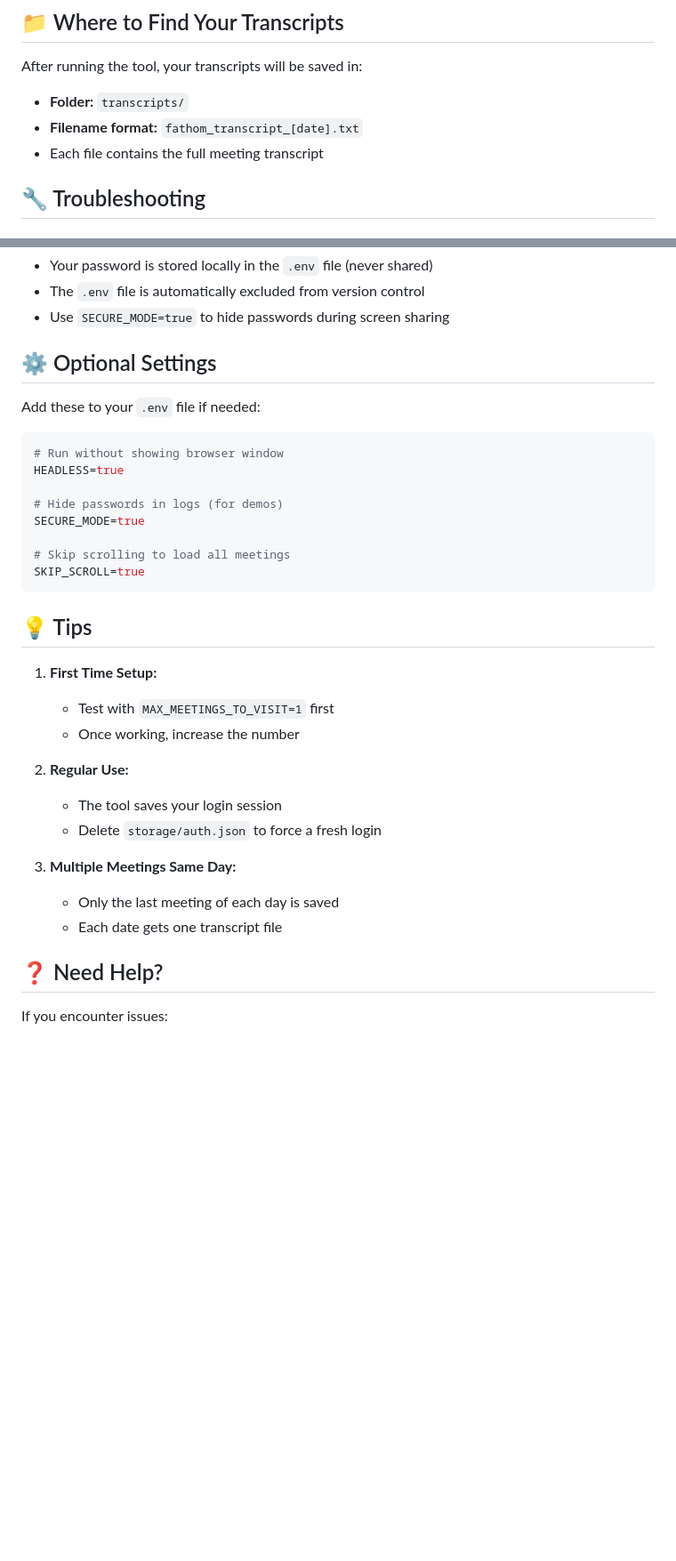
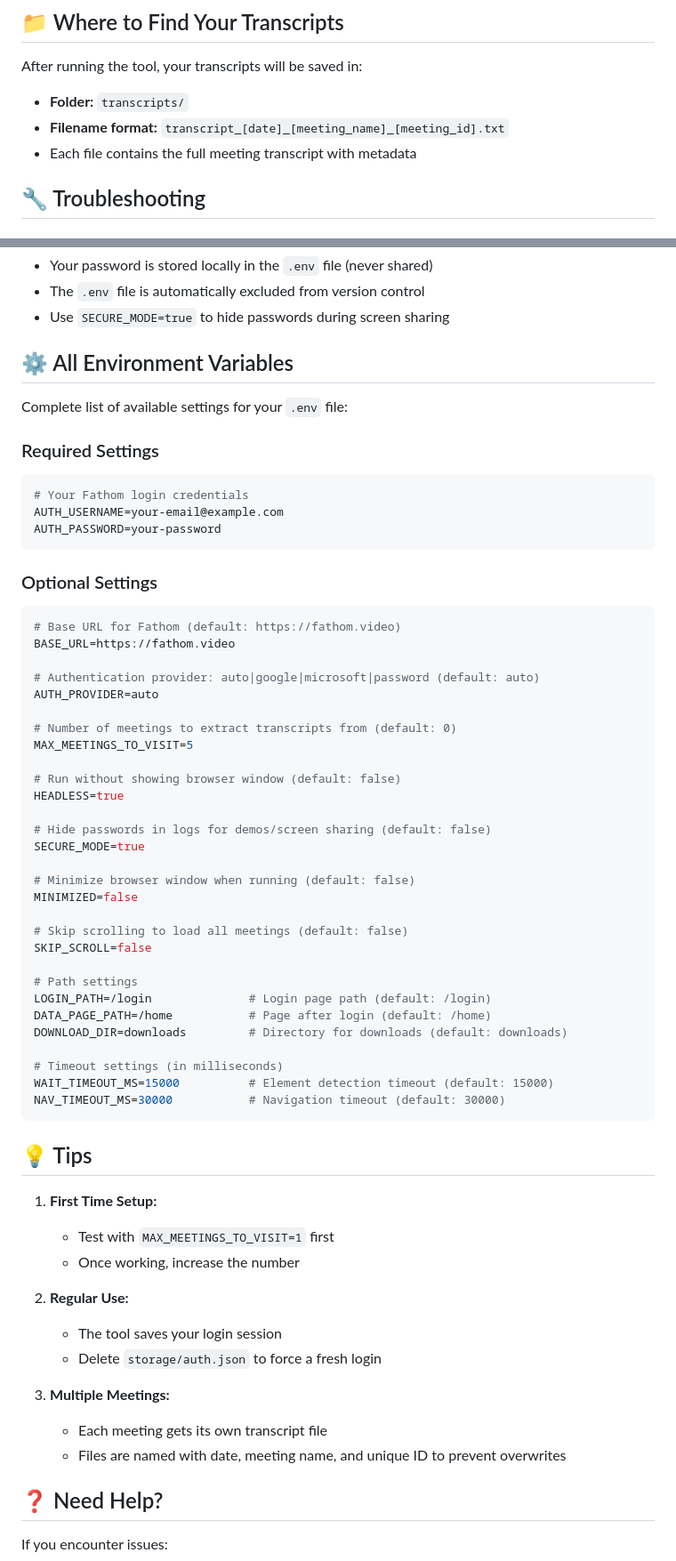
Before and after one commit to fs-jbracamonte/fathom-transcripts-playwright-download, a Markdown page: README.md, 2 parts joined by grey strips. Shown at 89% size. Drawn GitHub-style; blank space fills up the shorter version.

Commit message:
Enhance README.md with new features, improved filename format, and detailed environment variable settings. Added timeout protections and clarified handling of multiple meetings.

````diff
--- a/README.md
+++ b/README.md
@@ -60,8 +71,8 @@ MAX_MEETINGS_TO_VISIT=5 npx playwright test auth.setup --project=setup
 
 After running the tool, your transcripts will be saved in:
 - **Folder:** `transcripts/`
-- **Filename format:** `fathom_transcript_[date].txt`
-- Each file contains the full meeting transcript
+- **Filename format:** `transcript_[date]_[meeting_name]_[meeting_id].txt`
+- Each file contains the full meeting transcript with metadata
 
 ## 🔧 Troubleshooting
 
@@ -99,19 +115,48 @@ PWDEBUG=1 npx playwright test auth.setup --project=setup
 - The `.env` file is automatically excluded from version control
 - Use `SECURE_MODE=true` to hide passwords during screen sharing
 
-## ⚙️ Optional Settings
+## ⚙️ All Environment Variables
 
-Add these to your `.env` file if needed:
+Complete list of available settings for your `.env` file:
 
+### Required Settings
 ```env
-# Run without showing browser window
+# Your Fathom login credentials
+AUTH_USERNAME=your-email@example.com
+AUTH_PASSWORD=your-password
+```
+
+### Optional Settings
+```env
+# Base URL for Fathom (default: https://fathom.video)
+BASE_URL=https://fathom.video
+
+# Authentication provider: auto|google|microsoft|password (default: auto)
+AUTH_PROVIDER=auto
+
+# Number of meetings to extract transcripts from (default: 0)
+MAX_MEETINGS_TO_VISIT=5
+
+# Run without showing browser window (default: false)
 HEADLESS=true
 
-# Hide passwords in logs (for demos)
+# Hide passwords in logs for demos/screen sharing (default: false)
 SECURE_MODE=true
 
-# Skip scrolling to load all meetings
-SKIP_SCROLL=true
+# Minimize browser window when running (default: false)
+MINIMIZED=false
+
+# Skip scrolling to load all meetings (default: false)
+SKIP_SCROLL=false
+
+# Path settings
+LOGIN_PATH=/login              # Login page path (default: /login)
+DATA_PAGE_PATH=/home           # Page after login (default: /home)
+DOWNLOAD_DIR=downloads         # Directory for downloads (default: downloads)
+
+# Timeout settings (in milliseconds)
+WAIT_TIMEOUT_MS=15000          # Element detection timeout (default: 15000)
+NAV_TIMEOUT_MS=30000           # Navigation timeout (default: 30000)
 ```
 
 ## 💡 Tips
@@ -124,9 +169,9 @@ SKIP_SCROLL=true
    - The tool saves your login session
    - Delete `storage/auth.json` to force a fresh login
 
-3. **Multiple Meetings Same Day:**
-   - Only the last meeting of each day is saved
-   - Each date gets one transcript file
+3. **Multiple Meetings:**
+   - Each meeting gets its own transcript file
+   - Files are named with date, meeting name, and unique ID to prevent overwrites
 
 ## ❓ Need Help?
 
````
Also changed, not shown: other parts of README.md (+18 -2 lines).
